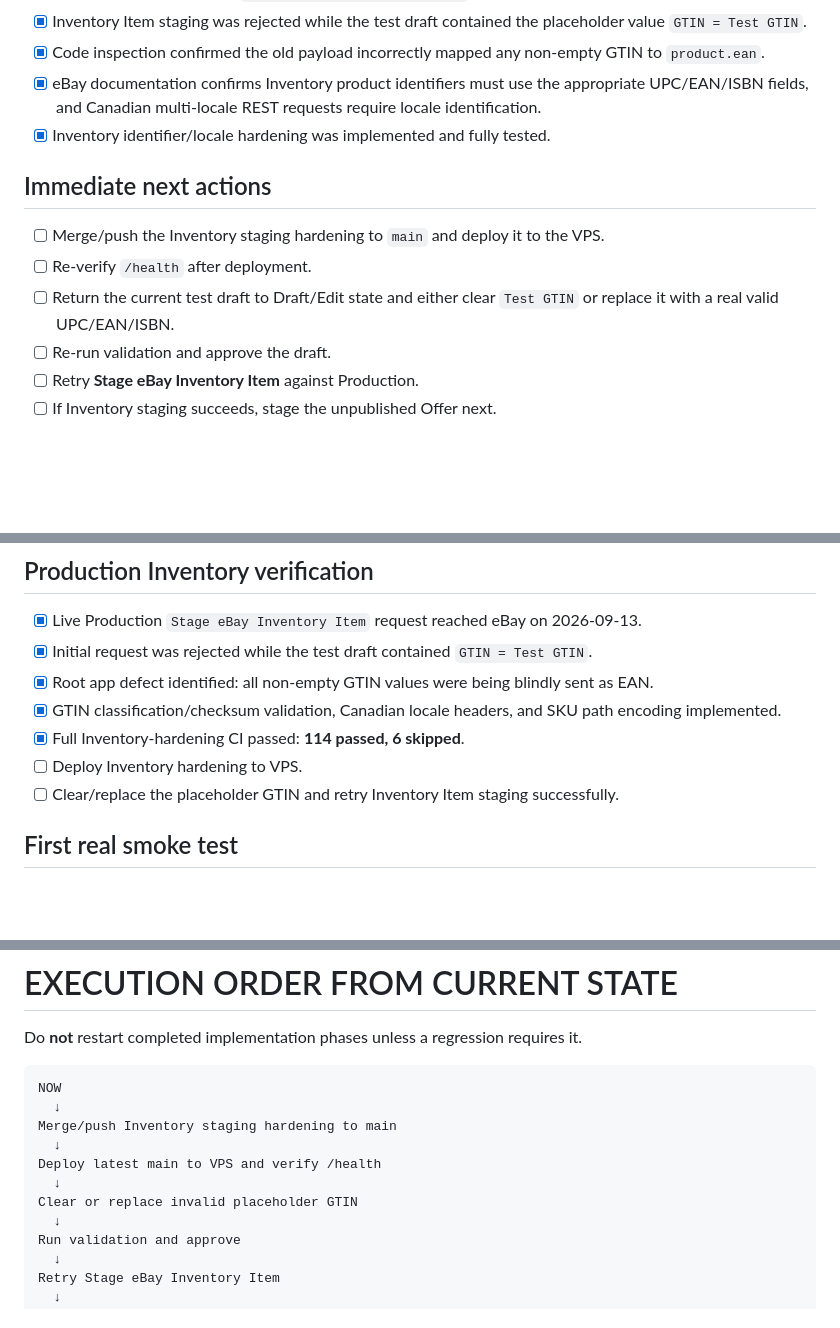
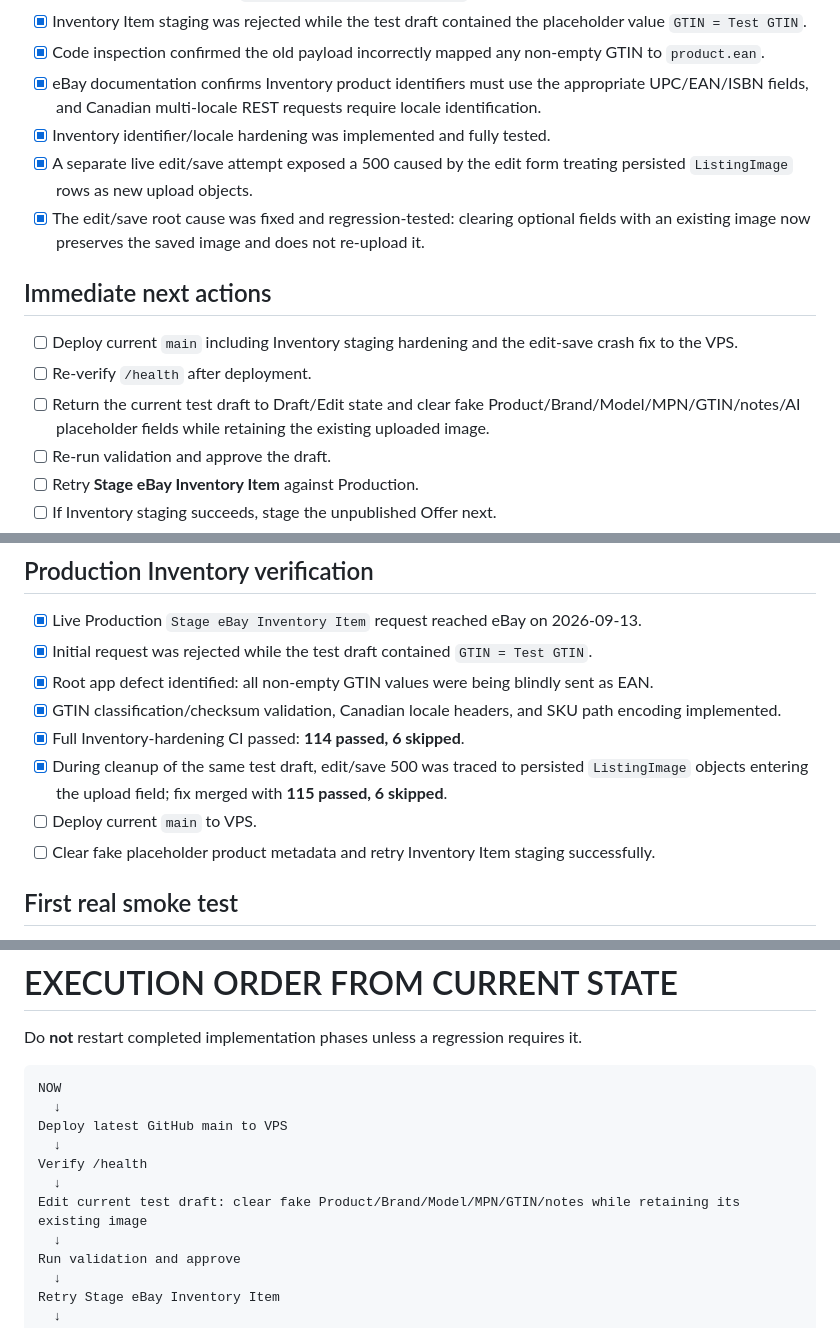
Before and after one commit to jenozu/ebaybay, a Markdown page: MASTER_LIST.md, 3 parts joined by grey strips. Rendered like a GitHub page; blank space fills up the shorter version.

Commit message:
docs: record edit-save crash fix

````diff
--- a/MASTER_LIST.md
+++ b/MASTER_LIST.md
@@ -63,12 +64,14 @@
 - [x] Code inspection confirmed the old payload incorrectly mapped any non-empty GTIN to `product.ean`.
 - [x] eBay documentation confirms Inventory product identifiers must use the appropriate UPC/EAN/ISBN fields, and Canadian multi-locale REST requests require locale identification.
 - [x] Inventory identifier/locale hardening was implemented and fully tested.
+- [x] A separate live edit/save attempt exposed a 500 caused by the edit form treating persisted `ListingImage` rows as new upload objects.
+- [x] The edit/save root cause was fixed and regression-tested: clearing optional fields with an existing image now preserves the saved image and does not re-upload it.
 
 ## Immediate next actions
 
-- [ ] Merge/push the Inventory staging hardening to `main` and deploy it to the VPS.
+- [ ] Deploy current `main` including Inventory staging hardening and the edit-save crash fix to the VPS.
 - [ ] Re-verify `/health` after deployment.
-- [ ] Return the current test draft to Draft/Edit state and either clear `Test GTIN` or replace it with a real valid UPC/EAN/ISBN.
+- [ ] Return the current test draft to Draft/Edit state and clear fake Product/Brand/Model/MPN/GTIN/notes/AI placeholder fields while retaining the existing uploaded image.
 - [ ] Re-run validation and approve the draft.
 - [ ] Retry **Stage eBay Inventory Item** against Production.
 - [ ] If Inventory staging succeeds, stage the unpublished Offer next.
@@ -354,8 +360,9 @@ Only check external/account-level items when positively verified against the cur
 - [x] Root app defect identified: all non-empty GTIN values were being blindly sent as EAN.
 - [x] GTIN classification/checksum validation, Canadian locale headers, and SKU path encoding implemented.
 - [x] Full Inventory-hardening CI passed: **114 passed, 6 skipped**.
-- [ ] Deploy Inventory hardening to VPS.
-- [ ] Clear/replace the placeholder GTIN and retry Inventory Item staging successfully.
+- [x] During cleanup of the same test draft, edit/save 500 was traced to persisted `ListingImage` objects entering the upload field; fix merged with **115 passed, 6 skipped**.
+- [ ] Deploy current `main` to VPS.
+- [ ] Clear fake placeholder product metadata and retry Inventory Item staging successfully.
 
 ## First real smoke test
 
@@ -429,11 +437,11 @@ Do **not** restart completed implementation phases unless a regression requires
 ```text
 NOW
   ↓
-Merge/push Inventory staging hardening to main
+Deploy latest GitHub main to VPS
   ↓
-Deploy latest main to VPS and verify /health
+Verify /health
   ↓
-Clear or replace invalid placeholder GTIN
+Edit current test draft: clear fake Product/Brand/Model/MPN/GTIN/notes while retaining its existing image
   ↓
 Run validation and approve
   ↓
````
Also changed, not shown: other parts of MASTER_LIST.md (+11 -6 lines).
